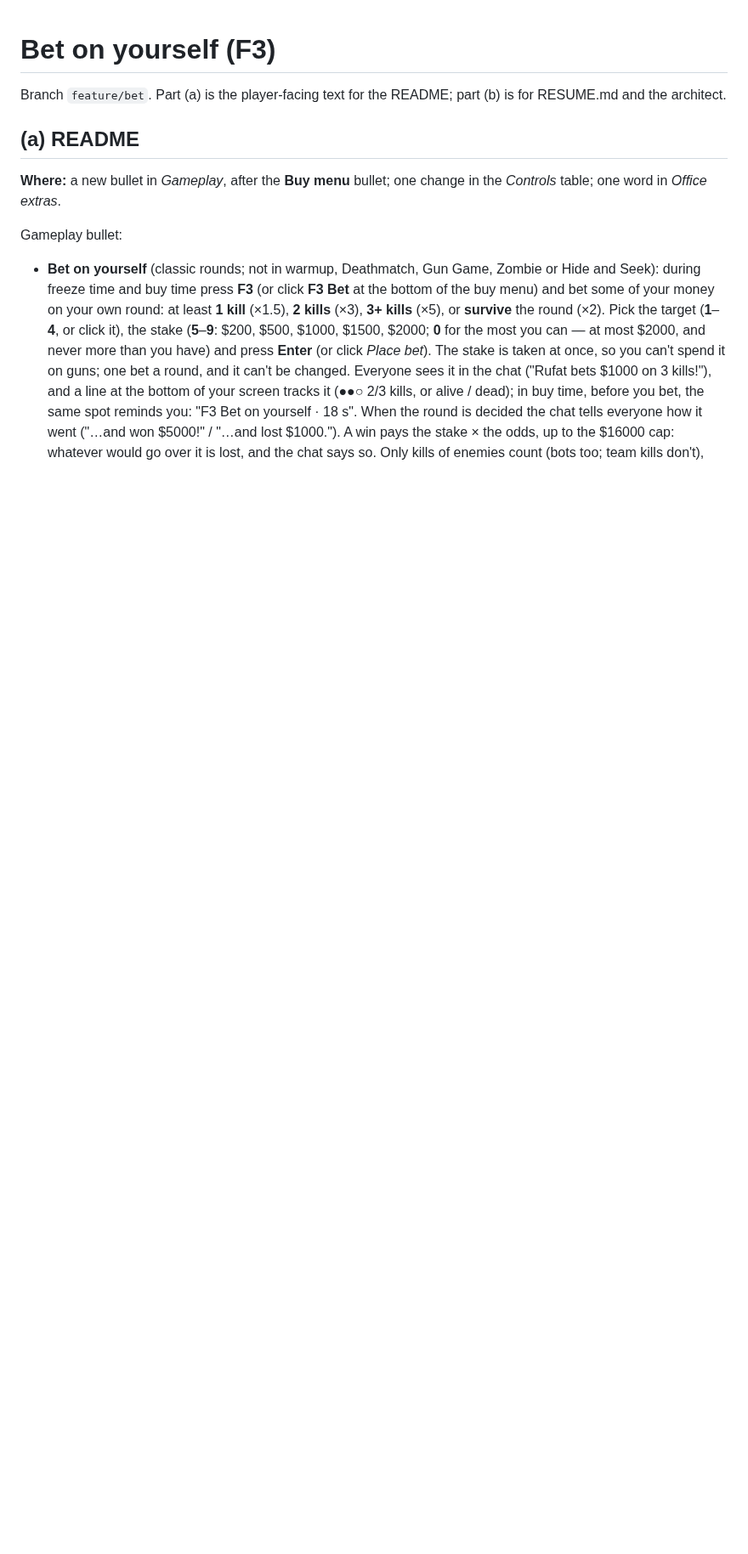
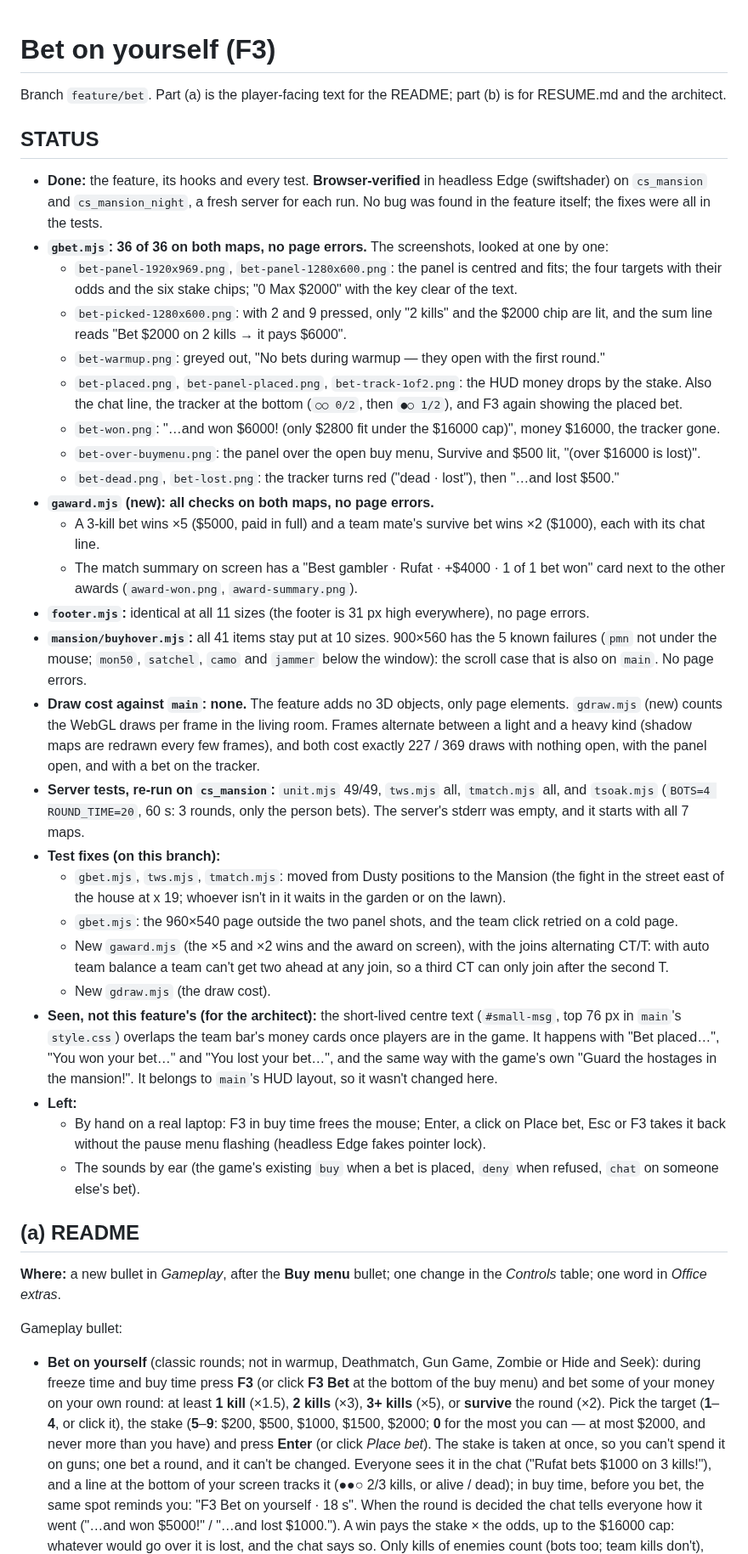
Before and after one commit to ismayilov449/counter-office, a Markdown page: docs/features/bet.md, the part around one of its changes. Shown at 85% size. Drawn GitHub-style; blank space fills up the shorter version.

Commit message:
Bet notes: browser-verified on both Mansion maps, the screenshots, no draw cost, what's left.
Co-Authored-By: Claude Opus 5.5 <noreply@anthropic.com>

```diff
--- a/docs/features/bet.md
+++ b/docs/features/bet.md
@@ -1,6 +1,51 @@
 # Bet on yourself (F3)
 
 Branch `feature/bet`. Part (a) is the player-facing text for the README; part (b) is for RESUME.md and the architect.
+
+## STATUS
+
+- **Done:** the feature, its hooks and every test. **Browser-verified** in headless Edge (swiftshader) on `cs_mansion` and
+  `cs_mansion_night`, a fresh server for each run. No bug was found in the feature itself; the fixes were all in the tests.
+- **`gbet.mjs`: 36 of 36 on both maps, no page errors.** The screenshots, looked at one by one:
+  - `bet-panel-1920x969.png`, `bet-panel-1280x600.png`: the panel is centred and fits; the four targets with their odds
+    and the six stake chips; "0 Max $2000" with the key clear of the text.
+  - `bet-picked-1280x600.png`: with 2 and 9 pressed, only "2 kills" and the $2000 chip are lit, and the sum line reads
+    "Bet $2000 on 2 kills → it pays $6000".
+  - `bet-warmup.png`: greyed out, "No bets during warmup — they open with the first round."
+  - `bet-placed.png`, `bet-panel-placed.png`, `bet-track-1of2.png`: the HUD money drops by the stake. Also the chat line,
+    the tracker at the bottom (`○○ 0/2`, then `●○ 1/2`), and F3 again showing the placed bet.
+  - `bet-won.png`: "…and won $6000! (only $2800 fit under the $16000 cap)", money $16000, the tracker gone.
+  - `bet-over-buymenu.png`: the panel over the open buy menu, Survive and $500 lit, "(over $16000 is lost)".
+  - `bet-dead.png`, `bet-lost.png`: the tracker turns red ("dead · lost"), then "…and lost $500."
+- **`gaward.mjs` (new): all checks on both maps, no page errors.**
+  - A 3-kill bet wins ×5 ($5000, paid in full) and a team mate's survive bet wins ×2 ($1000), each with its chat line.
+  - The match summary on screen has a "Best gambler · Rufat · +$4000 · 1 of 1 bet won" card next to the other awards
+    (`award-won.png`, `award-summary.png`).
+- **`footer.mjs`:** identical at all 11 sizes (the footer is 31 px high everywhere), no page errors.
+- **`mansion/buyhover.mjs`:** all 41 items stay put at 10 sizes. 900×560 has the 5 known failures (`pmn` not under the
+  mouse; `mon50`, `satchel`, `camo` and `jammer` below the window): the scroll case that is also on `main`. No page errors.
+- **Draw cost against `main`: none.** The feature adds no 3D objects, only page elements. `gdraw.mjs` (new) counts the
+  WebGL draws per frame in the living room. Frames alternate between a light and a heavy kind (shadow maps are redrawn
+  every few frames), and both cost exactly 227 / 369 draws with nothing open, with the panel open, and with a bet on the
+  tracker.
+- **Server tests, re-run on `cs_mansion`:** `unit.mjs` 49/49, `tws.mjs` all, `tmatch.mjs` all, and `tsoak.mjs`
+  (`BOTS=4 ROUND_TIME=20`, 60 s: 3 rounds, only the person bets). The server's stderr was empty, and it starts with all
+  7 maps.
+- **Test fixes (on this branch):**
+  - `gbet.mjs`, `tws.mjs`, `tmatch.mjs`: moved from Dusty positions to the Mansion (the fight in the street east of the
+    house at x 19; whoever isn't in it waits in the garden or on the lawn).
+  - `gbet.mjs`: the 960×540 page outside the two panel shots, and the team click retried on a cold page.
+  - New `gaward.mjs` (the ×5 and ×2 wins and the award on screen), with the joins alternating CT/T: with auto team balance
+    a team can't get two ahead at any join, so a third CT can only join after the second T.
+  - New `gdraw.mjs` (the draw cost).
+- **Seen, not this feature's (for the architect):** the short-lived centre text (`#small-msg`, top 76 px in `main`'s
+  `style.css`) overlaps the team bar's money cards once players are in the game. It happens with "Bet placed…", "You won
+  your bet…" and "You lost your bet…", and the same way with the game's own "Guard the hostages in the mansion!". It
+  belongs to `main`'s HUD layout, so it wasn't changed here.
+- **Left:**
+  - By hand on a real laptop: F3 in buy time frees the mouse; Enter, a click on Place bet, Esc or F3 takes it back
+    without the pause menu flashing (headless Edge fakes pointer lock).
+  - The sounds by ear (the game's existing `buy` when a bet is placed, `deny` when refused, `chat` on someone else's bet).
 
 ## (a) README
 
```
Also changed, not shown: other parts of docs/features/bet.md (+3 -3 lines).
